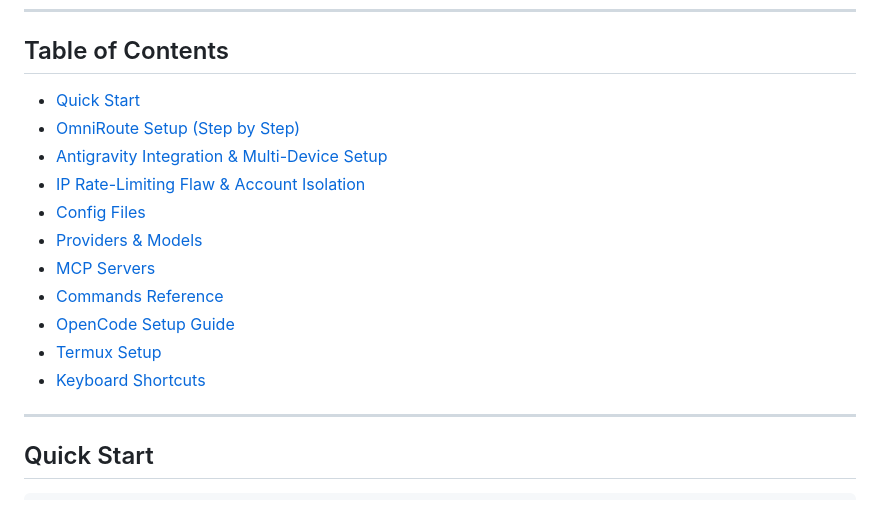
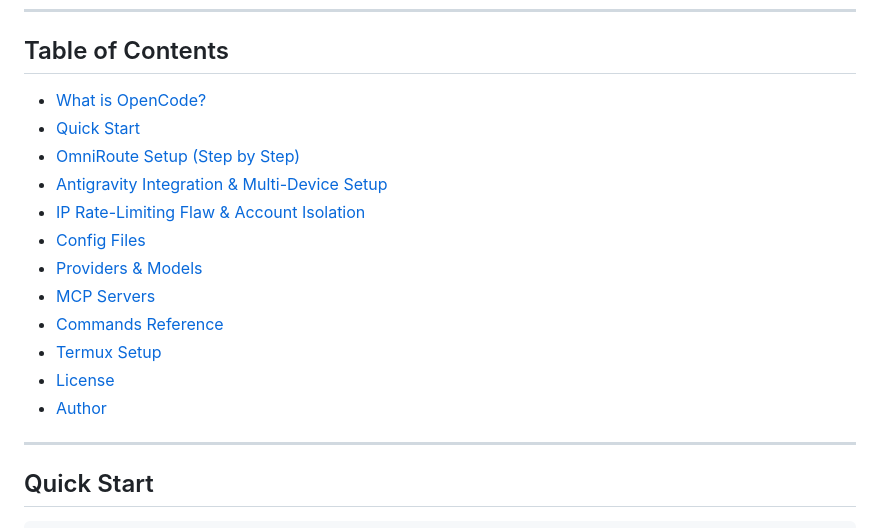
Before and after one commit to amiitdev/opencode-config, a Markdown page: README.md, the part around one of its changes. Rendered like a GitHub page.

Commit message:
fix: update Table of Contents anchor links to match GitHub markdown headers

```diff
--- a/README.md
+++ b/README.md
@@ -16,17 +16,18 @@ OpenCode is an AI-powered coding assistant that runs in your terminal. It connec
 
 ## Table of Contents
 
-- [Quick Start](#-quick-start)
-- [OmniRoute Setup (Step by Step)](#-omniroute-setup-step-by-step)
-- [Antigravity Integration & Multi-Device Setup](#-antigravity-integration--multi-device-setup)
-- [IP Rate-Limiting Flaw & Account Isolation](#-ip-rate-limiting-flaw--account-isolation)
-- [Config Files](#-config-files)
-- [Providers & Models](#-providers--models)
-- [MCP Servers](#-mcp-servers)
-- [Commands Reference](#-commands-reference)
-- [OpenCode Setup Guide](#-opencode-setup-guide)
-- [Termux Setup](#-termux-setup)
-- [Keyboard Shortcuts](#-keyboard-shortcuts)
+- [What is OpenCode?](#what-is-opencode)
+- [Quick Start](#quick-start)
+- [OmniRoute Setup (Step by Step)](#omniroute-setup-step-by-step)
+- [Antigravity Integration & Multi-Device Setup](#antigravity-integration--multi-device-setup)
+- [IP Rate-Limiting Flaw & Account Isolation](#ip-rate-limiting-flaw--account-isolation)
+- [Config Files](#config-files)
+- [Providers & Models](#providers--models)
+- [MCP Servers](#mcp-servers)
+- [Commands Reference](#commands-reference)
+- [Termux Setup](#termux-setup)
+- [License](#license)
+- [Author](#author)
 
 ---
 
```
Also changed, not shown: other parts of README.md (+2 -2 lines).
